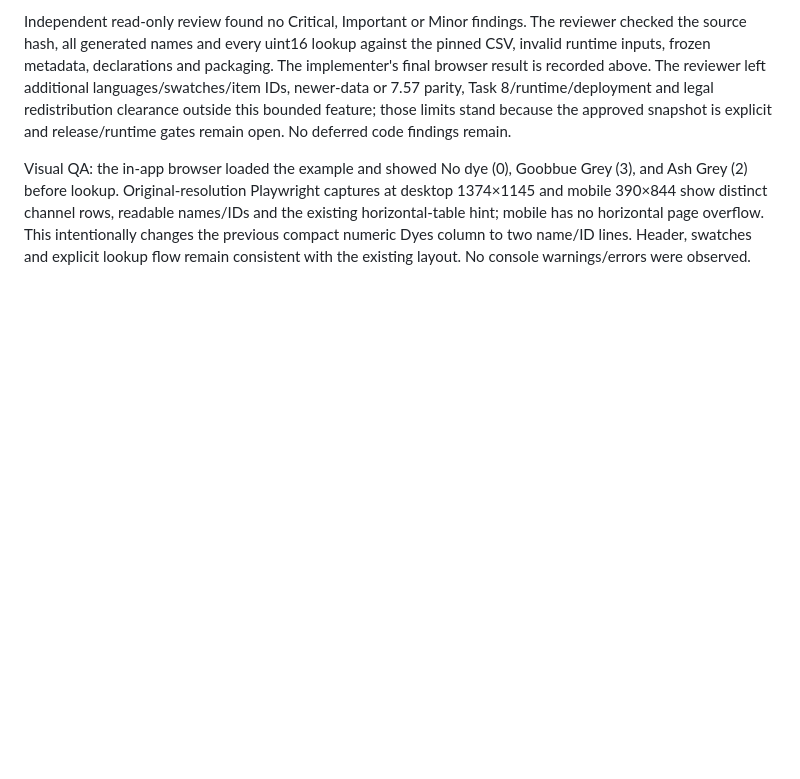
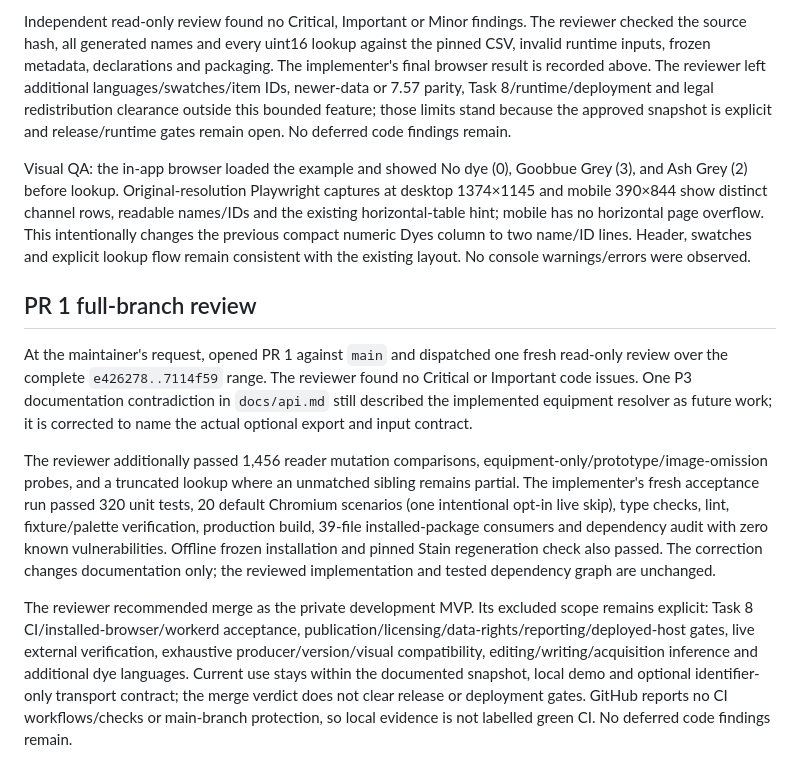
Before and after one commit to FlashGalatine/XIVCharaKit, a Markdown page: docs/implementation-progress.md, the part around the change. GitHub-like rendering; blank space fills up the shorter version.

Commit message:
docs: reconcile resolver API and record PR review

```diff
--- a/docs/implementation-progress.md
+++ b/docs/implementation-progress.md
@@ -155,3 +155,11 @@ Final checks: strict type checks, lint, fixture/palette verification, exact pinn
 Independent read-only review found no Critical, Important or Minor findings. The reviewer checked the source hash, all generated names and every uint16 lookup against the pinned CSV, invalid runtime inputs, frozen metadata, declarations and packaging. The implementer's final browser result is recorded above. The reviewer left additional languages/swatches/item IDs, newer-data or 7.57 parity, Task 8/runtime/deployment and legal redistribution clearance outside this bounded feature; those limits stand because the approved snapshot is explicit and release/runtime gates remain open. No deferred code findings remain.
 
 Visual QA: the in-app browser loaded the example and showed No dye (0), Goobbue Grey (3), and Ash Grey (2) before lookup. Original-resolution Playwright captures at desktop 1374×1145 and mobile 390×844 show distinct channel rows, readable names/IDs and the existing horizontal-table hint; mobile has no horizontal page overflow. This intentionally changes the previous compact numeric Dyes column to two name/ID lines. Header, swatches and explicit lookup flow remain consistent with the existing layout. No console warnings/errors were observed.
+
+## PR 1 full-branch review
+
+At the maintainer's request, opened PR 1 against `main` and dispatched one fresh read-only review over the complete `e426278..7114f59` range. The reviewer found no Critical or Important code issues. One P3 documentation contradiction in `docs/api.md` still described the implemented equipment resolver as future work; it is corrected to name the actual optional export and input contract.
+
+The reviewer additionally passed 1,456 reader mutation comparisons, equipment-only/prototype/image-omission probes, and a truncated lookup where an unmatched sibling remains partial. The implementer's fresh acceptance run passed 320 unit tests, 20 default Chromium scenarios (one intentional opt-in live skip), type checks, lint, fixture/palette verification, production build, 39-file installed-package consumers and dependency audit with zero known vulnerabilities. Offline frozen installation and pinned Stain regeneration check also passed. The correction changes documentation only; the reviewed implementation and tested dependency graph are unchanged.
+
+The reviewer recommended merge as the private development MVP. Its excluded scope remains explicit: Task 8 CI/installed-browser/workerd acceptance, publication/licensing/data-rights/reporting/deployed-host gates, live external verification, exhaustive producer/version/visual compatibility, editing/writing/acquisition inference and additional dye languages. Current use stays within the documented snapshot, local demo and optional identifier-only transport contract; the merge verdict does not clear release or deployment gates. GitHub reports no CI workflows/checks or main-branch protection, so local evidence is not labelled green CI. No deferred code findings remain.
```
Also changed, not shown: docs/api.md (+1 -1 lines).
